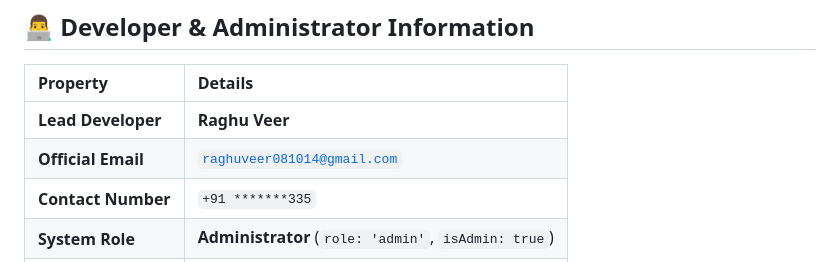
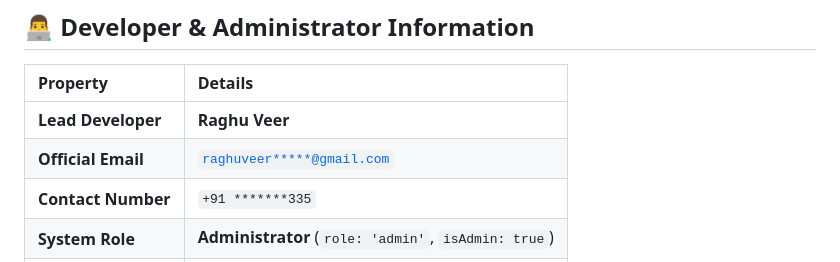
Before and after one commit to veer68476-web/EDUCATIONAL-APP-FOR-PRIMARY-GOVERNMENT-SCHOOL-STUDENTS, a Markdown page: README.md, the part around the change. GitHub-like rendering.

Commit message:
Redact email address in README.md

```diff
--- a/README.md
+++ b/README.md
@@ -14,7 +14,7 @@
 | Property | Details |
 | :--- | :--- |
 | **Lead Developer** | **Raghu Veer** |
-| **Official Email** | [`raghuveer081014@gmail.com`](mailto:raghuveer081014@gmail.com) |
+| **Official Email** | [`raghuveer*****@gmail.com`](mailto:raghuveer081014@gmail.com) |
 | **Contact Number** | `+91 *******335` |
 | **System Role** | **Administrator** (`role: 'admin'`, `isAdmin: true`) |
 | **Developer API** | [`http://localhost:3001/api/developer`](http://localhost:3001/api/developer) |
```
